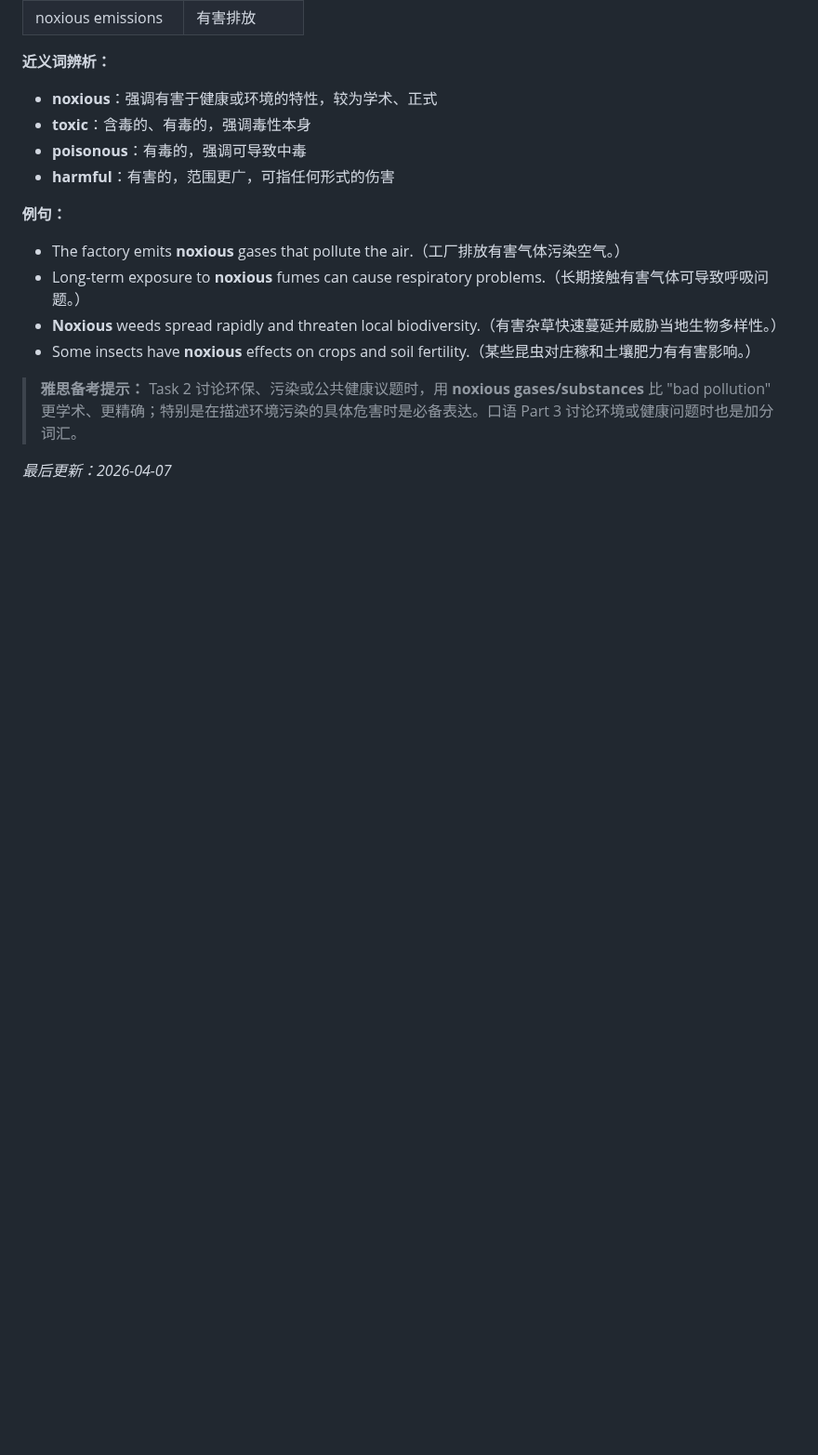
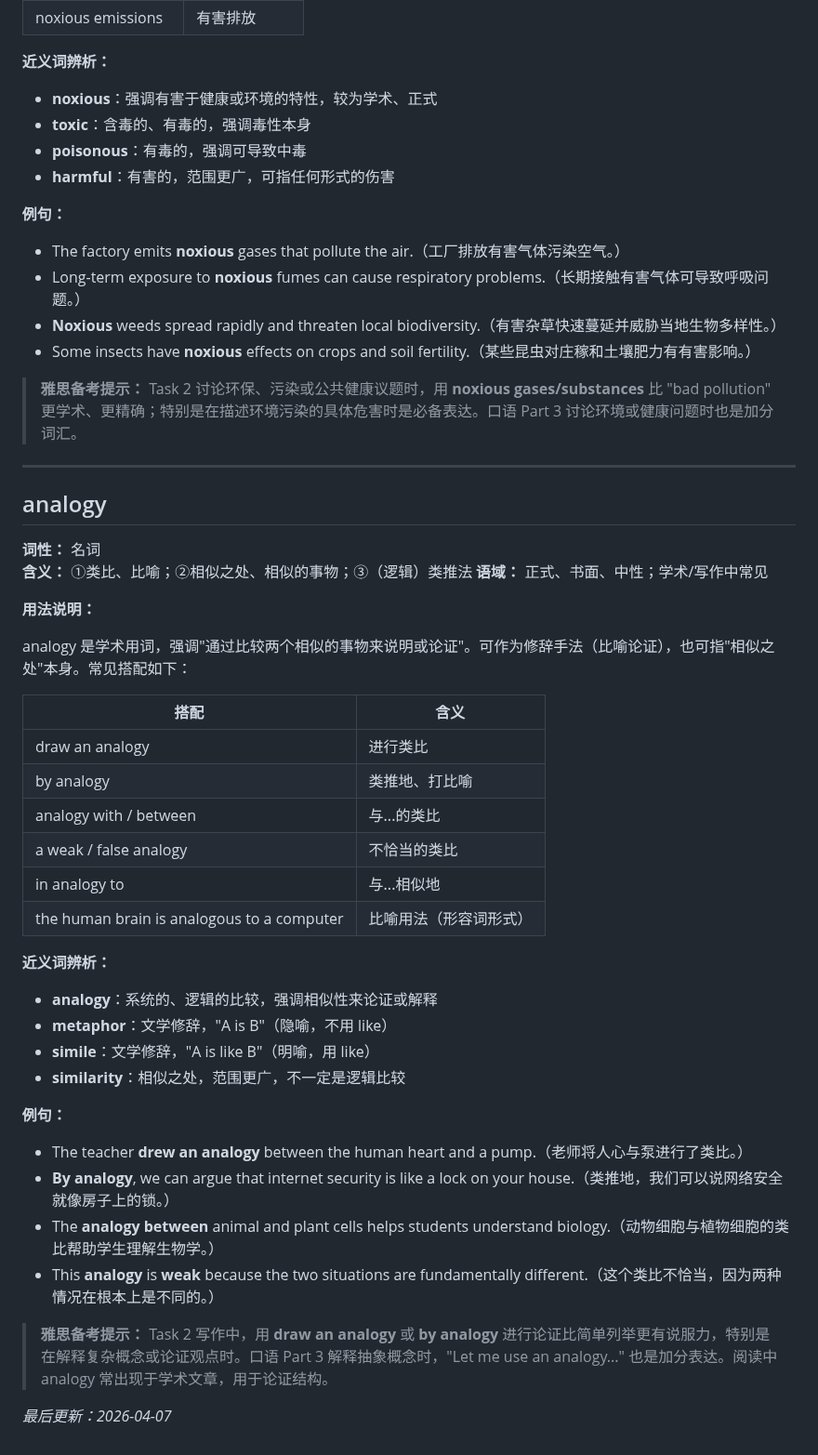
Before and after one commit to superlls/IELTS-Preparing, a Markdown page: 生词本.md, the part around the change. Shown at 93% size. Rendered like a GitHub page; blank space fills up the shorter version.

Commit message:
update: 生词本更新 2026-04-07 09:51

```diff
--- a/生词本.md
+++ b/生词本.md
@@ -454,4 +454,38 @@ noxious 是正式词汇，主要用于描述有害的物质、气体、影响或
 
 > **雅思备考提示：** Task 2 讨论环保、污染或公共健康议题时，用 **noxious gases/substances** 比 "bad pollution" 更学术、更精确；特别是在描述环境污染的具体危害时是必备表达。口语 Part 3 讨论环境或健康问题时也是加分词汇。
 
+---
+
+## analogy
+**词性：** 名词
+**含义：** ①类比、比喻；②相似之处、相似的事物；③（逻辑）类推法
+**语域：** 正式、书面、中性；学术/写作中常见
+
+**用法说明：**
+
+analogy 是学术用词，强调"通过比较两个相似的事物来说明或论证"。可作为修辞手法（比喻论证），也可指"相似之处"本身。常见搭配如下：
+
+| 搭配 | 含义 |
+|---|---|
+| draw an analogy | 进行类比 |
+| by analogy | 类推地、打比喻 |
+| analogy with / between | 与...的类比 |
+| a weak / false analogy | 不恰当的类比 |
+| in analogy to | 与...相似地 |
+| the human brain is analogous to a computer | 比喻用法（形容词形式） |
+
+**近义词辨析：**
+- **analogy**：系统的、逻辑的比较，强调相似性来论证或解释
+- **metaphor**：文学修辞，"A is B"（隐喻，不用 like）
+- **simile**：文学修辞，"A is like B"（明喻，用 like）
+- **similarity**：相似之处，范围更广，不一定是逻辑比较
+
+**例句：**
+- The teacher **drew an analogy** between the human heart and a pump.（老师将人心与泵进行了类比。）
+- **By analogy**, we can argue that internet security is like a lock on your house.（类推地，我们可以说网络安全就像房子上的锁。）
+- The **analogy between** animal and plant cells helps students understand biology.（动物细胞与植物细胞的类比帮助学生理解生物学。）
+- This **analogy** is **weak** because the two situations are fundamentally different.（这个类比不恰当，因为两种情况在根本上是不同的。）
+
+> **雅思备考提示：** Task 2 写作中，用 **draw an analogy** 或 **by analogy** 进行论证比简单列举更有说服力，特别是在解释复杂概念或论证观点时。口语 Part 3 解释抽象概念时，"Let me use an analogy..." 也是加分表达。阅读中 analogy 常出现于学术文章，用于论证结构。
+
 *最后更新：2026-04-07*
```
